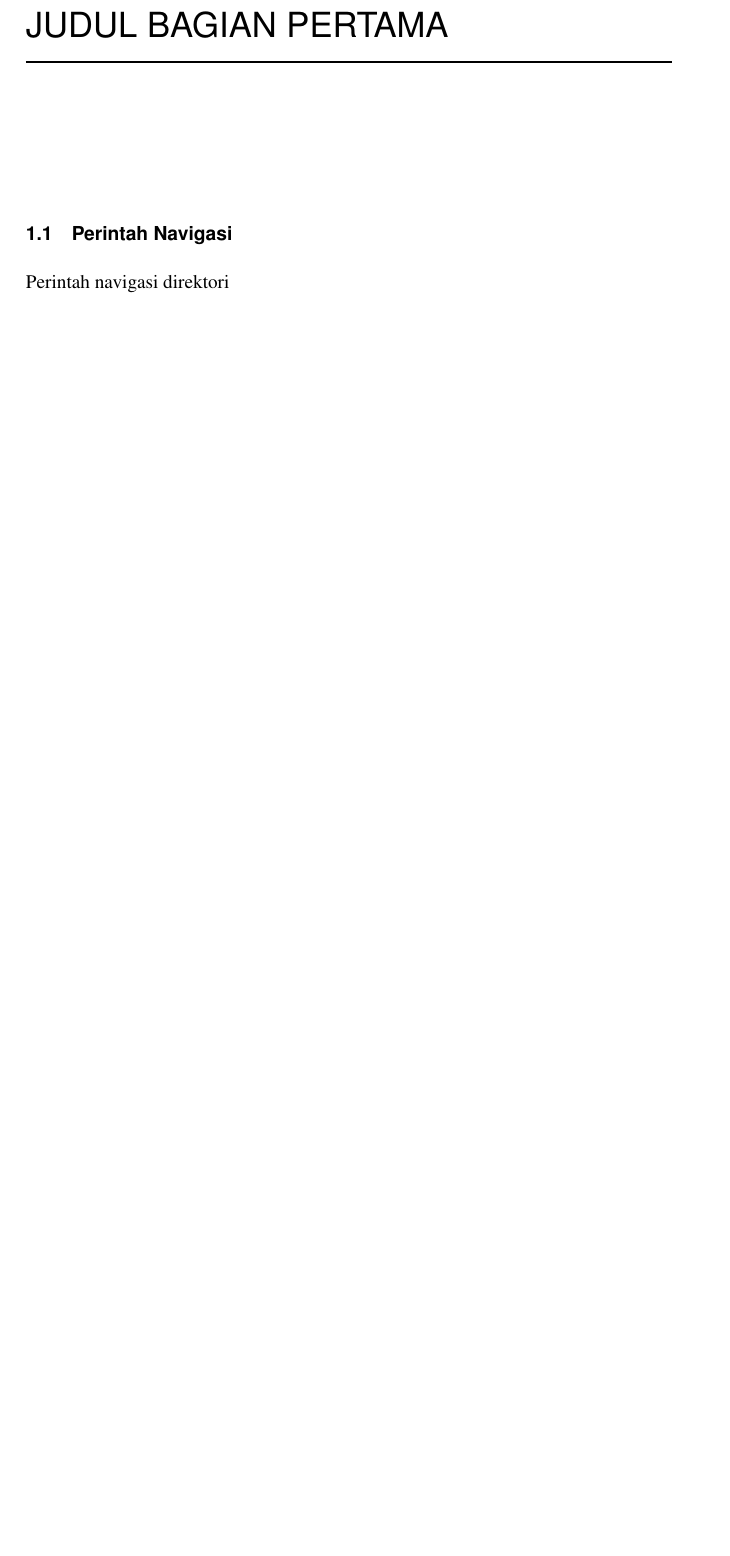
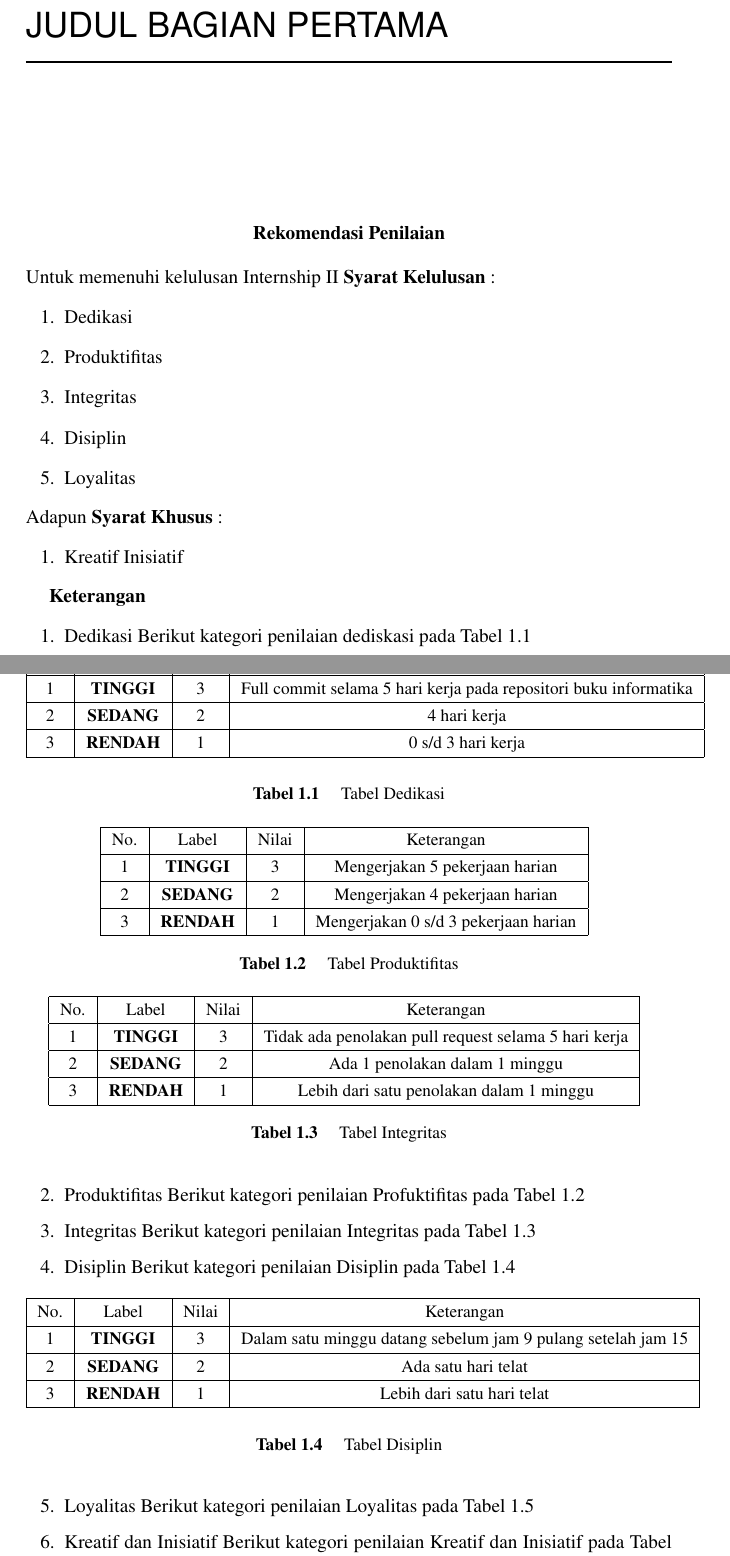
Before and after one commit to BukuInformatika/PPK, a LaTeX thesis (main.tex, which reads chapters/1.tex): part of page 32 of 38 before the commit and two parts of pages 32 and 33 of 40 after it, the two joined at a grey line, cut so that both start at the same text, the shorter picture padded with empty space. Compiled offline with pdfLaTeX.

Commit message:
aturan kegiatan internship 2

```diff
--- a/chapters/1.tex
+++ b/chapters/1.tex
@@ -1,2 +1,97 @@
-\section{Perintah Navigasi}
-Perintah navigasi direktori
+
+\begin{center}
+  \textbf{Rekomendasi Penilaian}
+\end{center}
+Untuk memenuhi kelulusan Internship II \textbf{Syarat Kelulusan} :
+\begin{enumerate}
+  \item Dedikasi
+  \item Produktifitas
+  \item Integritas
+  \item Disiplin
+  \item Loyalitas
+\end{enumerate}
+Adapun \textbf{Syarat Khusus} :
+\begin{enumerate}
+  \item Kreatif Inisiatif
+\end{enumerate}
+
+\textbf{Keterangan}
+\begin{enumerate}
+\item Dedikasi
+Berikut kategori penilaian dediskasi pada Tabel \ref{table:Dedikasi}
+\begin{table}[!htbp]
+\centering
+\begin{tabular}{ |c|c|c|c|c|c|c|c|c|c| }
+\hline
+No. & Label & Nilai & Keterangan \\
+\hline
+1 & \textbf{TINGGI} & 3 & Full commit selama 5 hari kerja pada repositori buku informatika \\
+\hline
+2 & \textbf{SEDANG} & 2 & 4 hari kerja \\
+\hline
+3 & \textbf{RENDAH} & 1 & 0 s/d 3 hari kerja \\
+\hline
+\end{tabular}
+\caption{Tabel Dedikasi}
+\label{table:Dedikasi}
+\end{table}
+
+\item Produktifitas
+Berikut kategori penilaian Profuktifitas pada Tabel \ref{table:Produktifitas}
+\begin{table}[!htbp]
+\centering
+\begin{tabular}{ |c|c|c|c|c|c|c|c|c|c| }
+\hline
+No. & Label & Nilai & Keterangan \\
+\hline
+1 & \textbf{TINGGI} & 3 & Mengerjakan 5 pekerjaan harian \\
+\hline
+2 & \textbf{SEDANG} & 2 & Mengerjakan 4 pekerjaan harian \\
+\hline
+3 & \textbf{RENDAH} & 1 & Mengerjakan 0 s/d 3 pekerjaan harian \\
+\hline
+\end{tabular}
+\caption{Tabel Produktifitas}
+\label{table:Produktifitas}
+\end{table}
+
+\item Integritas
+Berikut kategori penilaian Integritas pada Tabel \ref{table:Integritas}
+\begin{table}[!htbp]
+\centering
+\begin{tabular}{ |c|c|c|c|c|c|c|c|c|c| }
+\hline
+No. & Label & Nilai & Keterangan \\
+\hline
+1 & \textbf{TINGGI} & 3 & Tidak ada penolakan pull request selama 5 hari kerja \\
+\hline
+2 & \textbf{SEDANG} & 2 & Ada 1 penolakan dalam 1 minggu \\
+\hline
+3 & \textbf{RENDAH} & 1 & Lebih dari satu penolakan dalam 1 minggu \\
+\hline
+\end{tabular}
+\caption{Tabel Integritas}
+\label{table:Integritas}
+\end{table}
+
+\item Disiplin
+Berikut kategori penilaian Disiplin pada Tabel \ref{table:Disiplin}
+\begin{table}[!htbp]
+\centering
+\begin{tabular}{ |c|c|c|c|c|c|c|c|c|c| }
+\hline
+No. & Label & Nilai & Keterangan \\
+\hline
+1 & \textbf{TINGGI} & 3 & Dalam satu minggu datang sebelum jam 9 pulang setelah jam 15 \\
+\hline
+2 & \textbf{SEDANG} & 2 & Ada satu hari telat \\
+\hline
+3 & \textbf{RENDAH} & 1 & Lebih dari satu hari telat \\
+\hline
+\end{tabular}
+\caption{Tabel Disiplin}
+\label{table:Disiplin}
+\end{table}
+
+\item Loyalitas
+Berikut kategori penilaian Loyalitas pada Tabel \ref{table:Loyalitas}
@@ -2,0 +112,5 @@ Perintah navigasi direktori
+\label{table:Loyalitas}
+\end{table}
+
+\item Kreatif dan Inisiatif
+Berikut kategori penilaian Kreatif dan Inisiatif pada Tabel \ref{table:KnI}
@@ -2,0 +131,3 @@ Perintah navigasi direktori
+\label{table:KnI}
+\end{table}
+\end{enumerate}
```
Also changed, not shown: main.pdf, chapters/1.tex (58 more changed lines).
